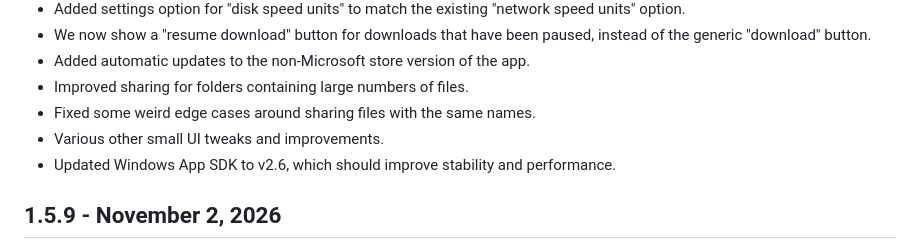
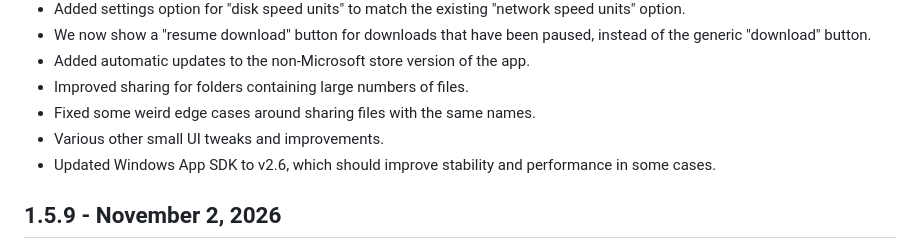
Before and after one commit to lanbucket/lanbucket.github.io, a Markdown page: CHANGELOG.md, the part around the change. GitHub-like rendering.

Commit message:
Update changelog

```diff
--- a/CHANGELOG.md
+++ b/CHANGELOG.md
@@ -14,7 +14,7 @@
 - Improved sharing for folders containing large numbers of files.
 - Fixed some weird edge cases around sharing files with the same names.
 - Various other small UI tweaks and improvements.
-- Updated Windows App SDK to v2.6, which should improve stability and performance.
+- Updated Windows App SDK to v2.6, which should improve stability and performance in some cases.
 
 ## 1.5.9 - November 2, 2026
 
```
